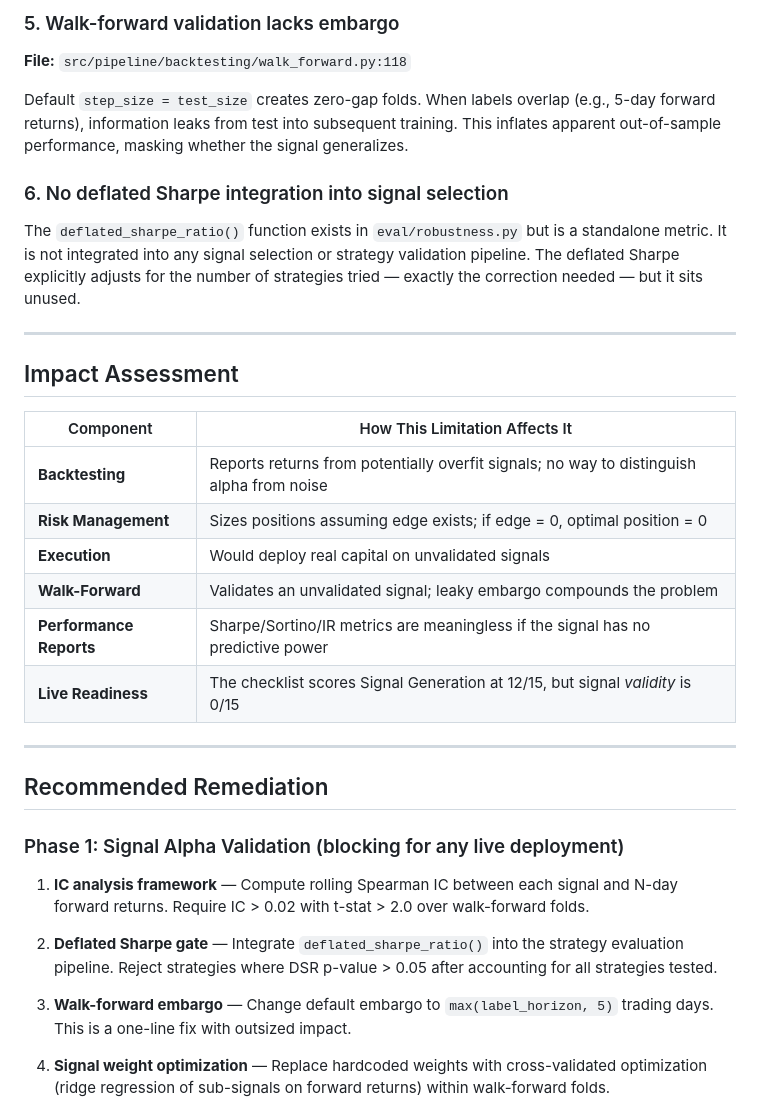
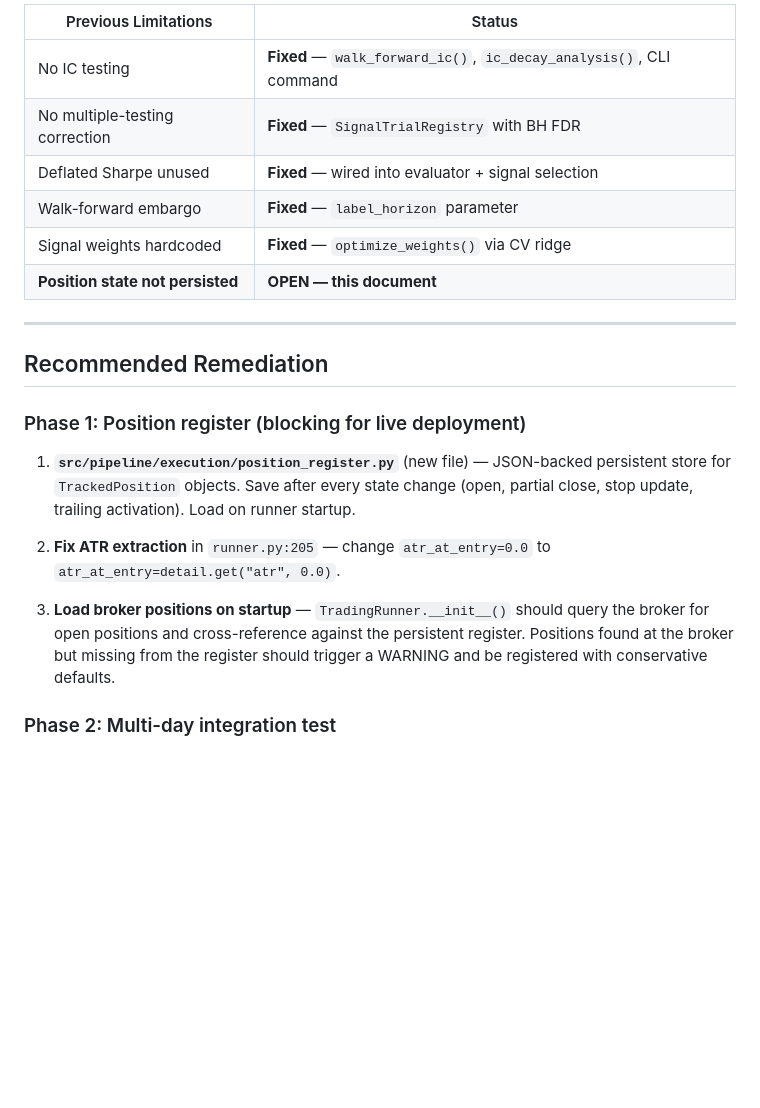
Before and after one commit to bsr-0/finance-quant, a Markdown page: CRITICAL_LIMITATION.md, the part around one of its changes. Drawn GitHub-style; blank space fills up the shorter version.

```diff
--- a/CRITICAL_LIMITATION.md
+++ b/CRITICAL_LIMITATION.md
@@ -66,37 +70,23 @@ That follow-up has not been completed.
-### 5. Walk-forward validation lacks embargo
-
-**File:** `src/pipeline/backtesting/walk_forward.py:118`
-
-Default `step_size = test_size` creates zero-gap folds. When labels overlap (e.g., 5-day forward returns), information leaks from test into subsequent training. This inflates apparent out-of-sample performance, masking whether the signal generalizes.
-
-### 6. No deflated Sharpe integration into signal selection
-
-The `deflated_sharpe_ratio()` function exists in `eval/robustness.py` but is a standalone metric. It is not integrated into any signal selection or strategy validation pipeline. The deflated Sharpe explicitly adjusts for the number of strategies tried — exactly the correction needed — but it sits unused.
-
----
-
-## Impact Assessment
-
-| Component | How This Limitation Affects It |
-|-----------|-------------------------------|
-| **Backtesting** | Reports returns from potentially overfit signals; no way to distinguish alpha from noise |
-| **Risk Management** | Sizes positions assuming edge exists; if edge = 0, optimal position = 0 |
-| **Execution** | Would deploy real capital on unvalidated signals |
-| **Walk-Forward** | Validates an unvalidated signal; leaky embargo compounds the problem |
-| **Performance Reports** | Sharpe/Sortino/IR metrics are meaningless if the signal has no predictive power |
-| **Live Readiness** | The checklist scores Signal Generation at 12/15, but signal *validity* is 0/15 |
+| Previous Limitations | Status |
+|---------------------|--------|
+| No IC testing | **Fixed** — `walk_forward_ic()`, `ic_decay_analysis()`, CLI command |
+| No multiple-testing correction | **Fixed** — `SignalTrialRegistry` with BH FDR |
+| Deflated Sharpe unused | **Fixed** — wired into evaluator + signal selection |
+| Walk-forward embargo | **Fixed** — `label_horizon` parameter |
+| Signal weights hardcoded | **Fixed** — `optimize_weights()` via CV ridge |
+| **Position state not persisted** | **OPEN — this document** |
 
 ---
 
 ## Recommended Remediation
 
-### Phase 1: Signal Alpha Validation (blocking for any live deployment)
+### Phase 1: Position register (blocking for live deployment)
 
-1. **IC analysis framework** — Compute rolling Spearman IC between each signal and N-day forward returns. Require IC > 0.02 with t-stat > 2.0 over walk-forward folds.
+1. **`src/pipeline/execution/position_register.py`** (new file) — JSON-backed persistent store for `TrackedPosition` objects. Save after every state change (open, partial close, stop update, trailing activation). Load on runner startup.
 
-2. **Deflated Sharpe gate** — Integrate `deflated_sharpe_ratio()` into the strategy evaluation pipeline. Reject strategies where DSR p-value > 0.05 after accounting for all strategies tested.
+2. **Fix ATR extraction** in `runner.py:205` — change `atr_at_entry=0.0` to `atr_at_entry=detail.get("atr", 0.0)`.
 
-3. **Walk-forward embargo** — Change default embargo to `max(label_horizon, 5)` trading days. This is a one-line fix with outsized impact.
+3. **Load broker positions on startup** — `TradingRunner.__init__()` should query the broker for open positions and cross-reference against the persistent register. Positions found at the broker but missing from the register should trigger a WARNING and be registered with conservative defaults.
 
-4. **Signal weight optimization** — Replace hardcoded weights with cross-validated optimization (ridge regression of sub-signals on forward returns) within walk-forward folds.
+### Phase 2: Multi-day integration test
 
```
Also changed, not shown: other parts of CRITICAL_LIMITATION.md (+57 -79 lines).
